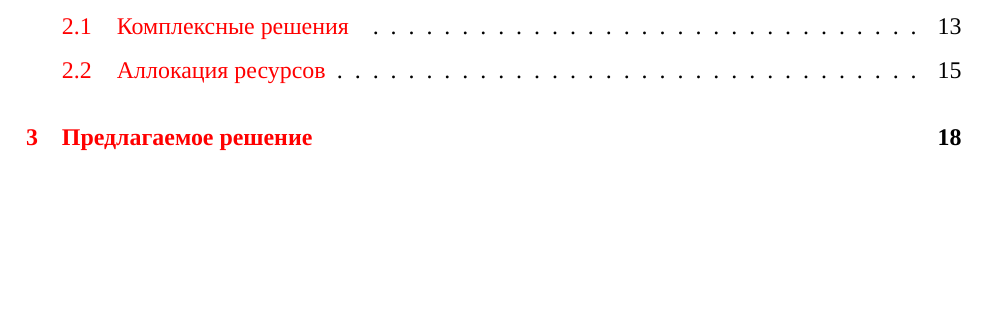
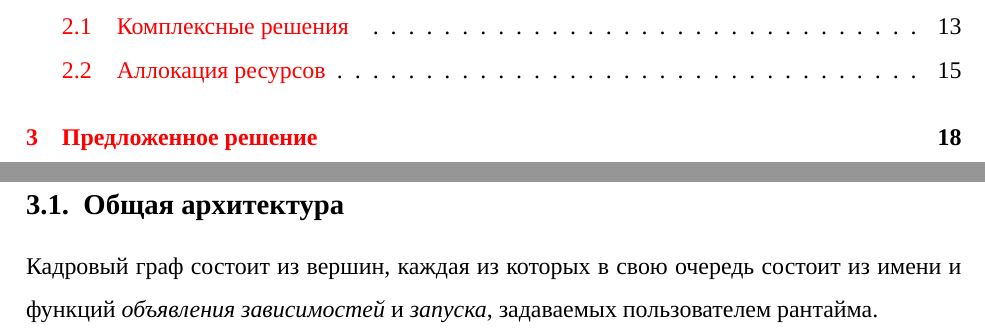
Before and after one commit to Mrkol/thesis_fg, a LaTeX paper (main.tex, which reads chapters/proposed.tex): part of page 3 of 20 before the commit and two parts of pages 3 and 18 of 20 after it, the two joined at a grey line, cut so that both start at the same text, the shorter picture padded with empty space. Compiled offline with XeLaTeX; a missing font is replaced by an installed copy or a similar font.

```diff
--- a/chapters/proposed.tex
+++ b/chapters/proposed.tex
@@ -1 +1,3 @@
-\section{Предлагаемое решение}
+\section{Предложенное решение}
+\subsection{Общая архитектура}
+Кадровый граф состоит из вершин, каждая из которых в свою очередь состоит из имени и функций \textit{объявления зависимостей} и \textit{запуска}, задаваемых пользователем рантайма.
```
Also changed, not shown: thesis.pdf.
